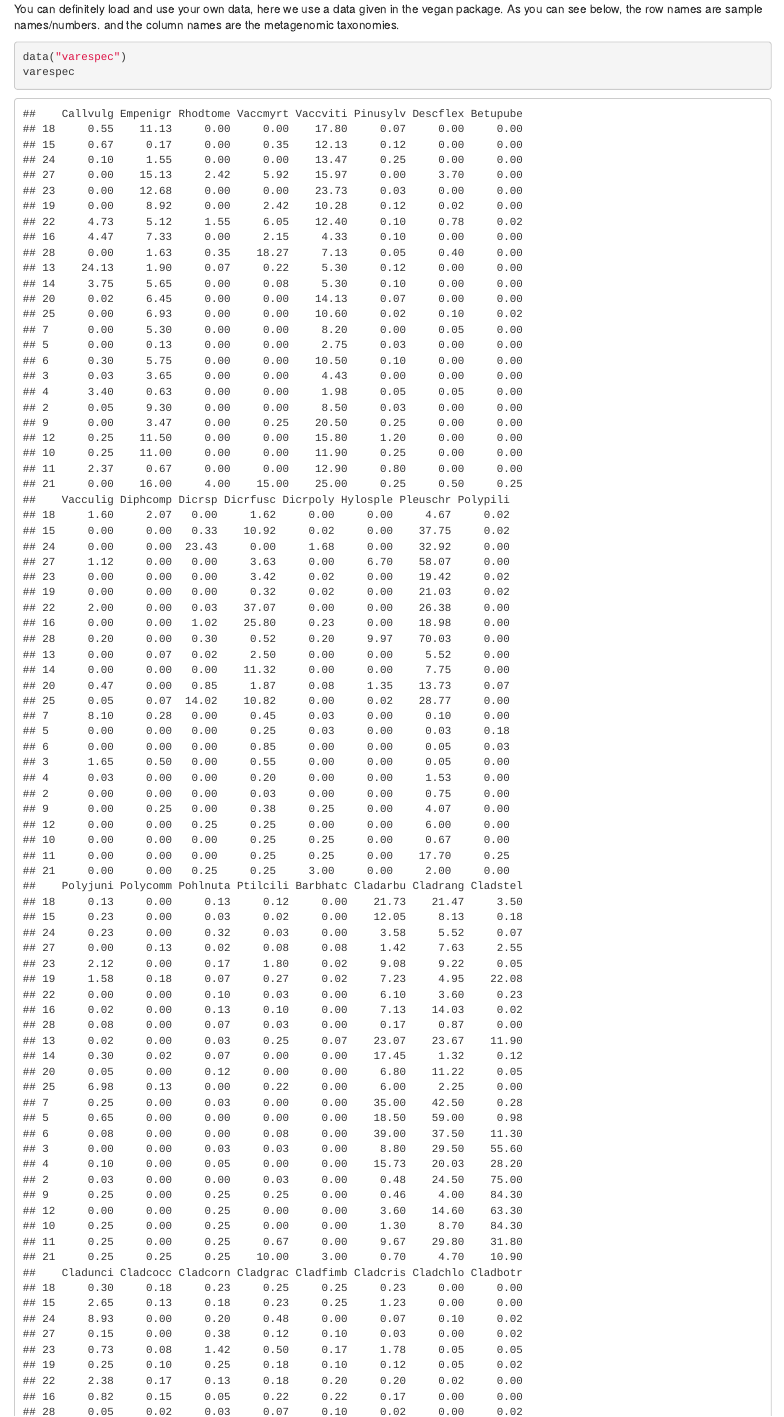
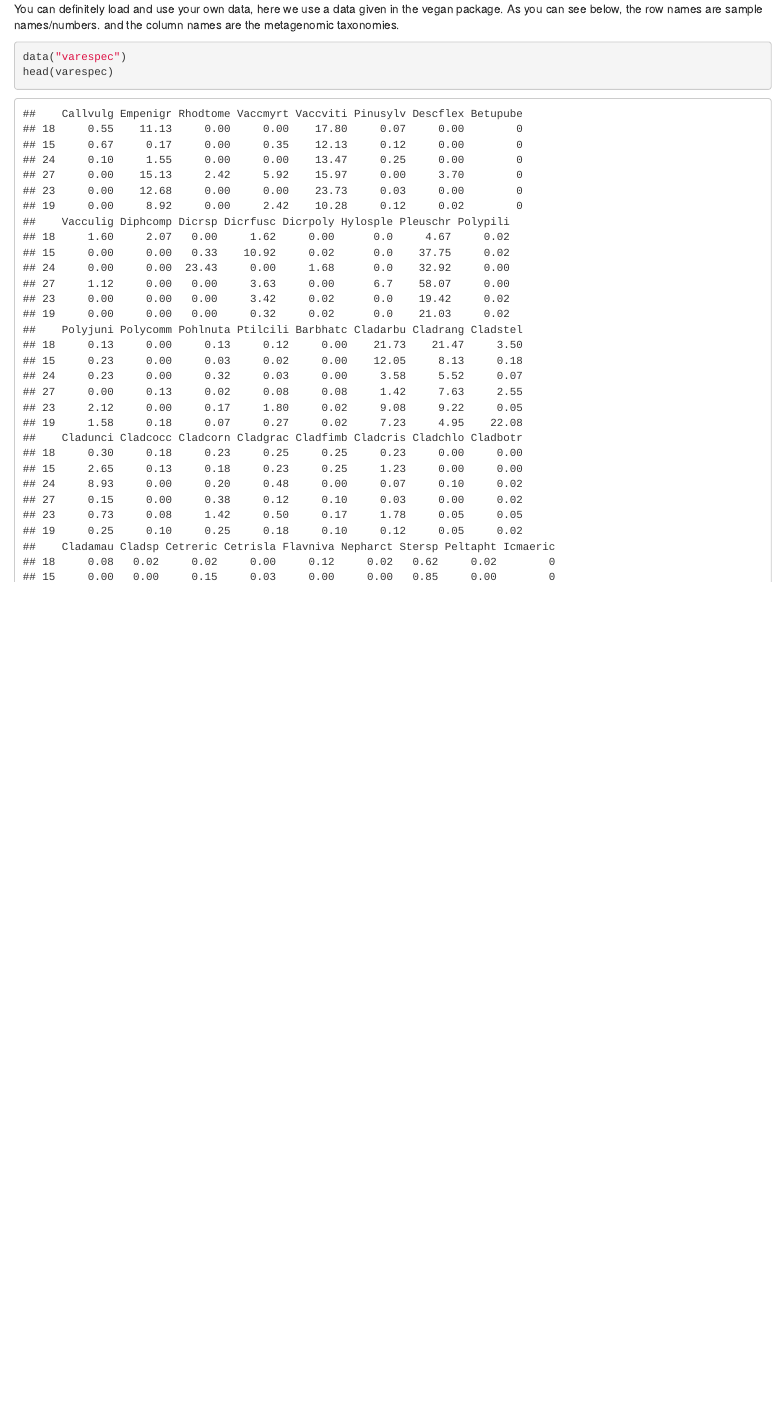
Before and after one commit to tommyfuu/MetaDiversityTutorial, an R Markdown document (tutorial_varespec.Rmd): the page in a window 1100 px wide, from 540 px down. Rendered offline with R 4.5, knitr and Pandoc, with nearby package versions.

Commit message:
codes done

````diff
--- a/tutorial_varespec.Rmd
+++ b/tutorial_varespec.Rmd
@@ -2,7 +2,9 @@
 title: "Simple tutorial for alpha/beta diversity"
 author: "Tom Fu"
 date: "6/2/2022"
-output: html_document
+output:
+  html_document: default
+  pdf_document: default
 ---
 
 ```{r setup, include=FALSE}
@@ -25,7 +27,7 @@ You can definitely load and use your own data, here we use a data given in the v
 
 ```{r}
 data("varespec")
-varespec
+head(varespec)
 ```
 
 Here we manually synthesize the metadata: two groups we are trying to compare: the "undisturbed" and "disturbed" treatment groups.
````
Also changed, not shown: README.md, tutorial_varespec.html (added), tutorial_varespec.pdf (added).
